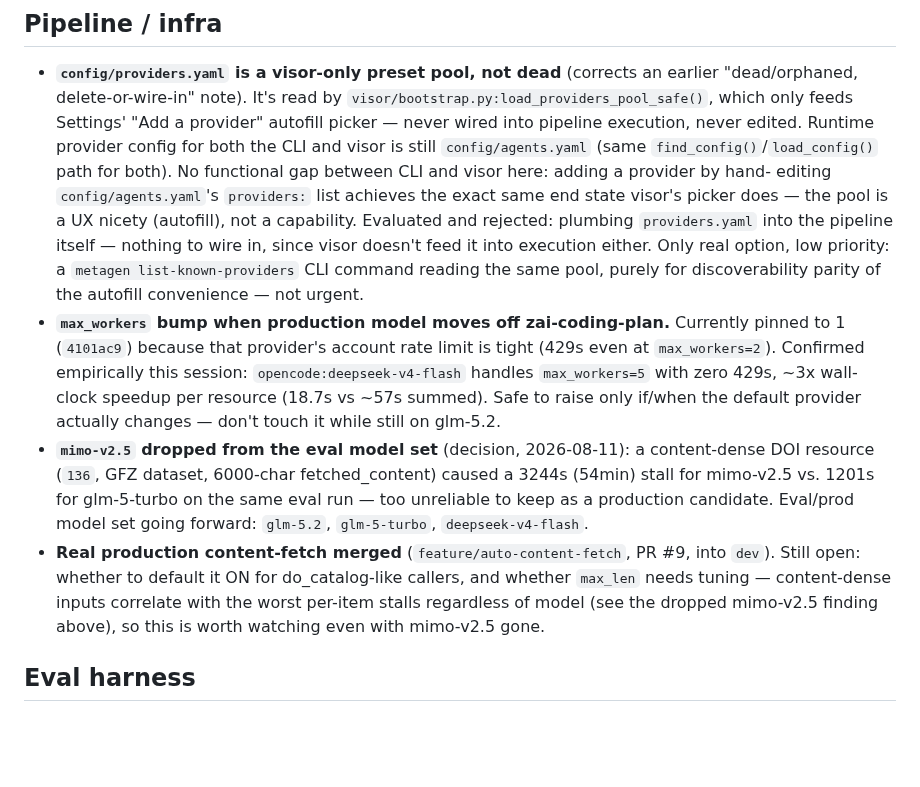
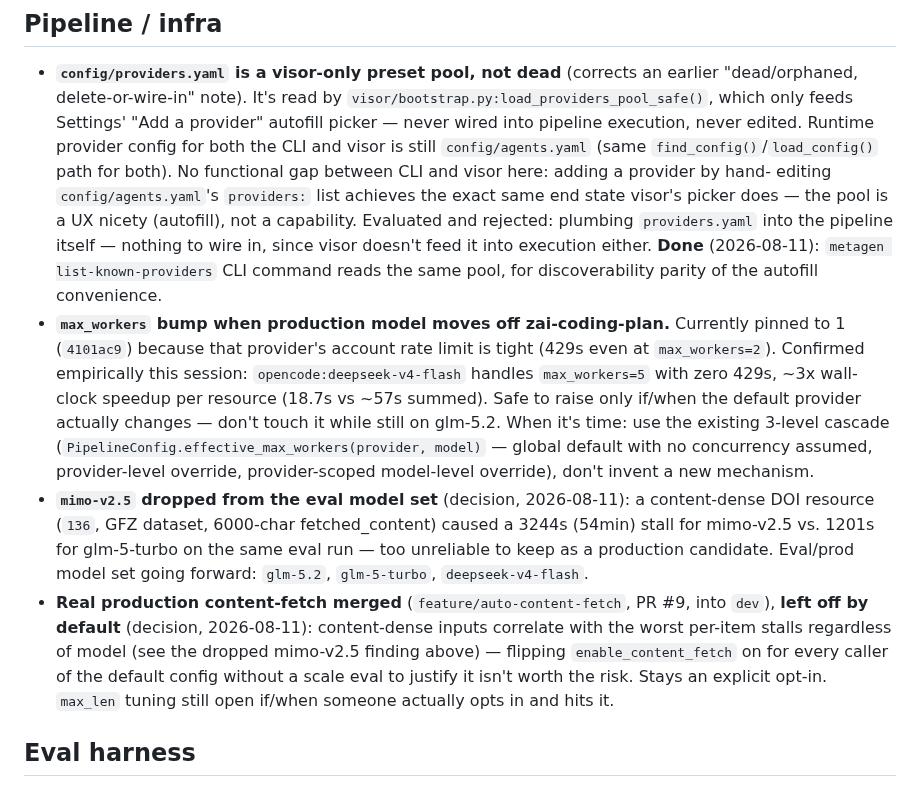
Before and after one commit to Data-Observatory/gema, a Markdown page: BACKLOG.md, the part around the change. GitHub-like rendering; blank space fills up the shorter version.

Commit message:
docs(backlog): mark list-known-providers done, close content-fetch default-on question
Decision: enable_content_fetch stays off by default -- content-dense
inputs correlate with the worst per-item stalls regardless of model,
not worth flipping for every caller without a scale eval first. Also
note the existing 3-level max_workers cascade explicitly, so a future
zai-coding-plan bump reuses it instead of inventing a new mechanism.

```diff
--- a/BACKLOG.md
+++ b/BACKLOG.md
@@ -52,27 +52,31 @@ enough context to pick up cold; prune entries once actually done.
   end state visor's picker does — the pool is a UX nicety (autofill), not a
   capability. Evaluated and rejected: plumbing `providers.yaml` into the
   pipeline itself — nothing to wire in, since visor doesn't feed it into
-  execution either. Only real option, low priority: a `metagen
-  list-known-providers` CLI command reading the same pool, purely for
-  discoverability parity of the autofill convenience — not urgent.
+  execution either. **Done** (2026-08-11): `metagen list-known-providers`
+  CLI command reads the same pool, for discoverability parity of the
+  autofill convenience.
 - **`max_workers` bump when production model moves off zai-coding-plan.**
   Currently pinned to 1 (`4101ac9`) because that provider's account rate
   limit is tight (429s even at `max_workers=2`). Confirmed empirically this
   session: `opencode:deepseek-v4-flash` handles `max_workers=5` with zero
   429s, ~3x wall-clock speedup per resource (18.7s vs ~57s summed). Safe to
   raise only if/when the default provider actually changes — don't touch it
-  while still on glm-5.2.
+  while still on glm-5.2. When it's time: use the existing 3-level cascade
+  (`PipelineConfig.effective_max_workers(provider, model)` — global default
+  with no concurrency assumed, provider-level override, provider-scoped
+  model-level override), don't invent a new mechanism.
 - **`mimo-v2.5` dropped from the eval model set** (decision, 2026-08-11): a
   content-dense DOI resource (`136`, GFZ dataset, 6000-char fetched_content)
   caused a 3244s (54min) stall for mimo-v2.5 vs. 1201s for glm-5-turbo on the
   same eval run — too unreliable to keep as a production candidate. Eval/prod
   model set going forward: `glm-5.2`, `glm-5-turbo`, `deepseek-v4-flash`.
 - **Real production content-fetch merged** (`feature/auto-content-fetch`,
-  PR #9, into `dev`). Still open: whether to default it ON for do_catalog-like
-  callers, and whether `max_len` needs tuning — content-dense inputs
-  correlate with the worst per-item stalls regardless of model (see the
-  dropped mimo-v2.5 finding above), so this is worth watching even with
-  mimo-v2.5 gone.
+  PR #9, into `dev`), **left off by default** (decision, 2026-08-11):
+  content-dense inputs correlate with the worst per-item stalls regardless
+  of model (see the dropped mimo-v2.5 finding above) — flipping
+  `enable_content_fetch` on for every caller of the default config without a
+  scale eval to justify it isn't worth the risk. Stays an explicit opt-in.
+  `max_len` tuning still open if/when someone actually opts in and hits it.
 
 ## Eval harness
 
```
